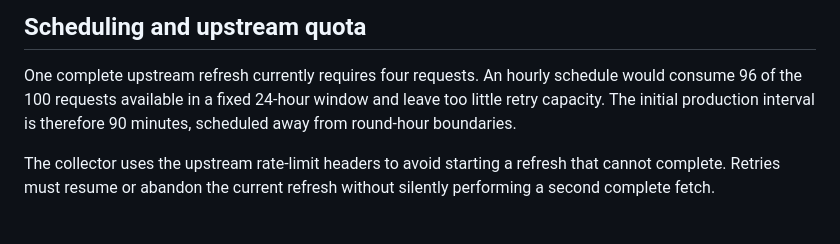
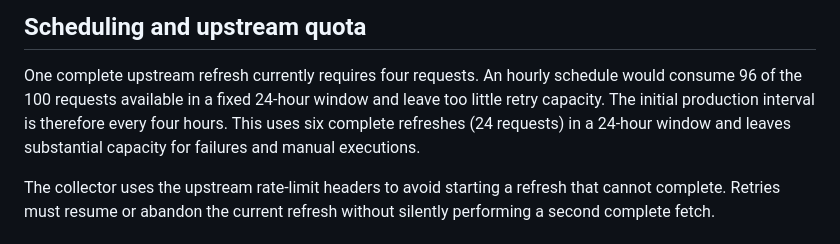
Before and after one commit to garrese/ai-pareto, a Markdown page: doc/architecture.md, the part around the change. GitHub-like rendering.

Commit message:
Schedule production refreshes every four hours

```diff
--- a/doc/architecture.md
+++ b/doc/architecture.md
@@ -196,7 +196,8 @@ possible duplicates and possible missed notifications. This trade-off must not b
 
 One complete upstream refresh currently requires four requests. An hourly schedule would consume 96
 of the 100 requests available in a fixed 24-hour window and leave too little retry capacity. The
-initial production interval is therefore 90 minutes, scheduled away from round-hour boundaries.
+initial production interval is therefore every four hours. This uses six complete refreshes (24
+requests) in a 24-hour window and leaves substantial capacity for failures and manual executions.
 
 The collector uses the upstream rate-limit headers to avoid starting a refresh that cannot complete.
 Retries must resume or abandon the current refresh without silently performing a second complete
```
